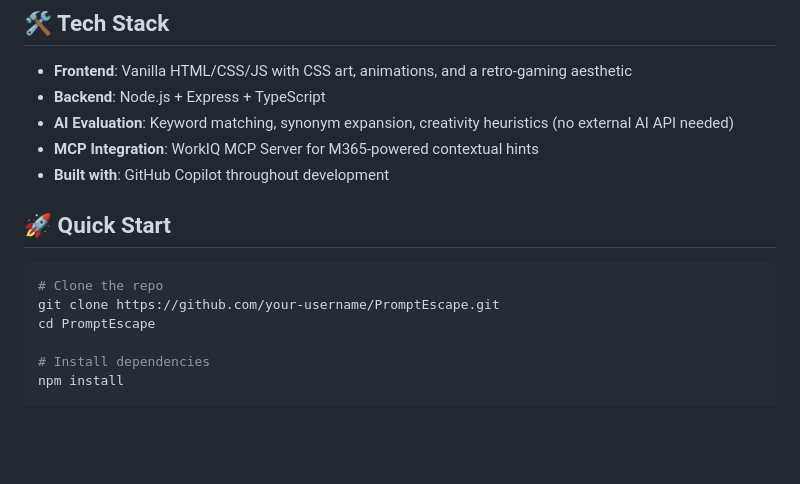
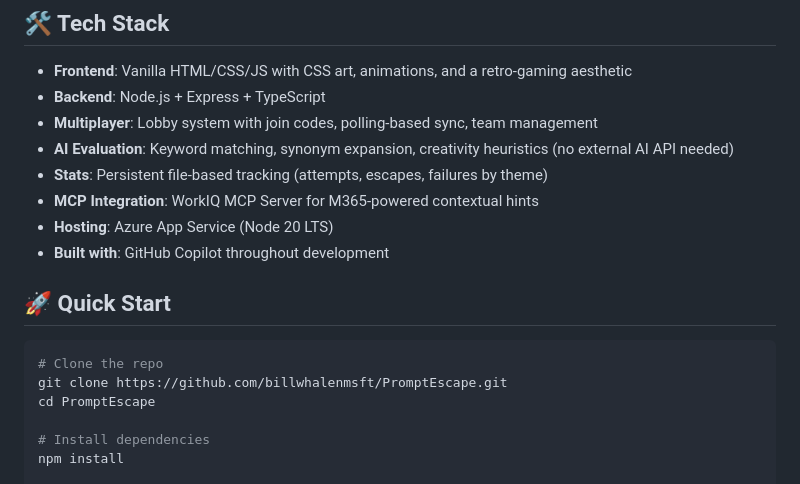
Before and after one commit to billwhalenmsft/PromptEscape, a Markdown page: README.md, the part around one of its changes. GitHub-like rendering; blank space fills up the shorter version.

````diff
--- a/README.md
+++ b/README.md
@@ -28,15 +49,18 @@ Debug the Blue Screen of Death, outsmart a 10-foot Clippy, escape an Excel maze,
 
 - **Frontend**: Vanilla HTML/CSS/JS with CSS art, animations, and a retro-gaming aesthetic
 - **Backend**: Node.js + Express + TypeScript
+- **Multiplayer**: Lobby system with join codes, polling-based sync, team management
 - **AI Evaluation**: Keyword matching, synonym expansion, creativity heuristics (no external AI API needed)
+- **Stats**: Persistent file-based tracking (attempts, escapes, failures by theme)
 - **MCP Integration**: WorkIQ MCP Server for M365-powered contextual hints
+- **Hosting**: Azure App Service (Node 20 LTS)
 - **Built with**: GitHub Copilot throughout development
 
 ## 🚀 Quick Start
 
 ```bash
 # Clone the repo
-git clone https://github.com/your-username/PromptEscape.git
+git clone https://github.com/billwhalenmsft/PromptEscape.git
 cd PromptEscape
 
 # Install dependencies
````
Also changed, not shown: other parts of README.md (+40 -17 lines).
